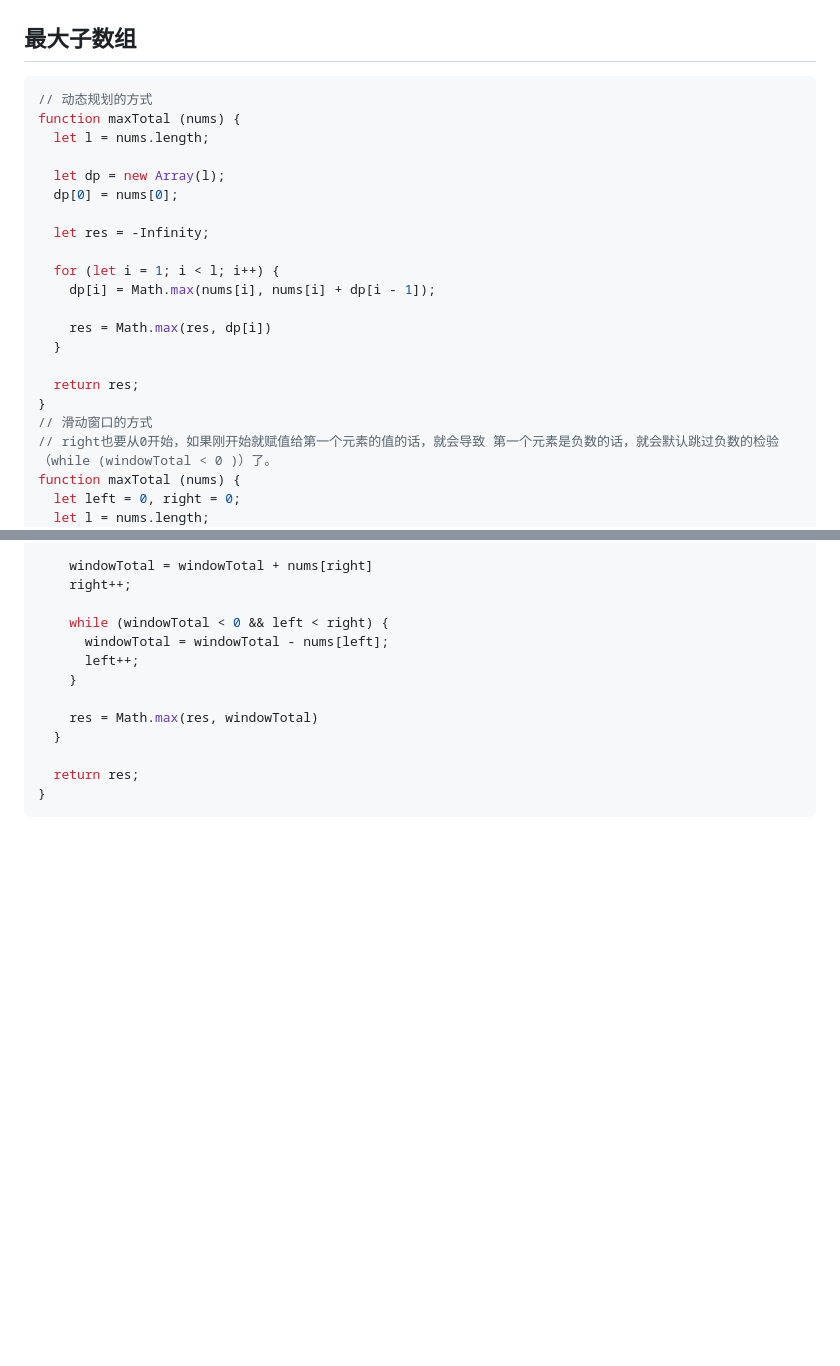
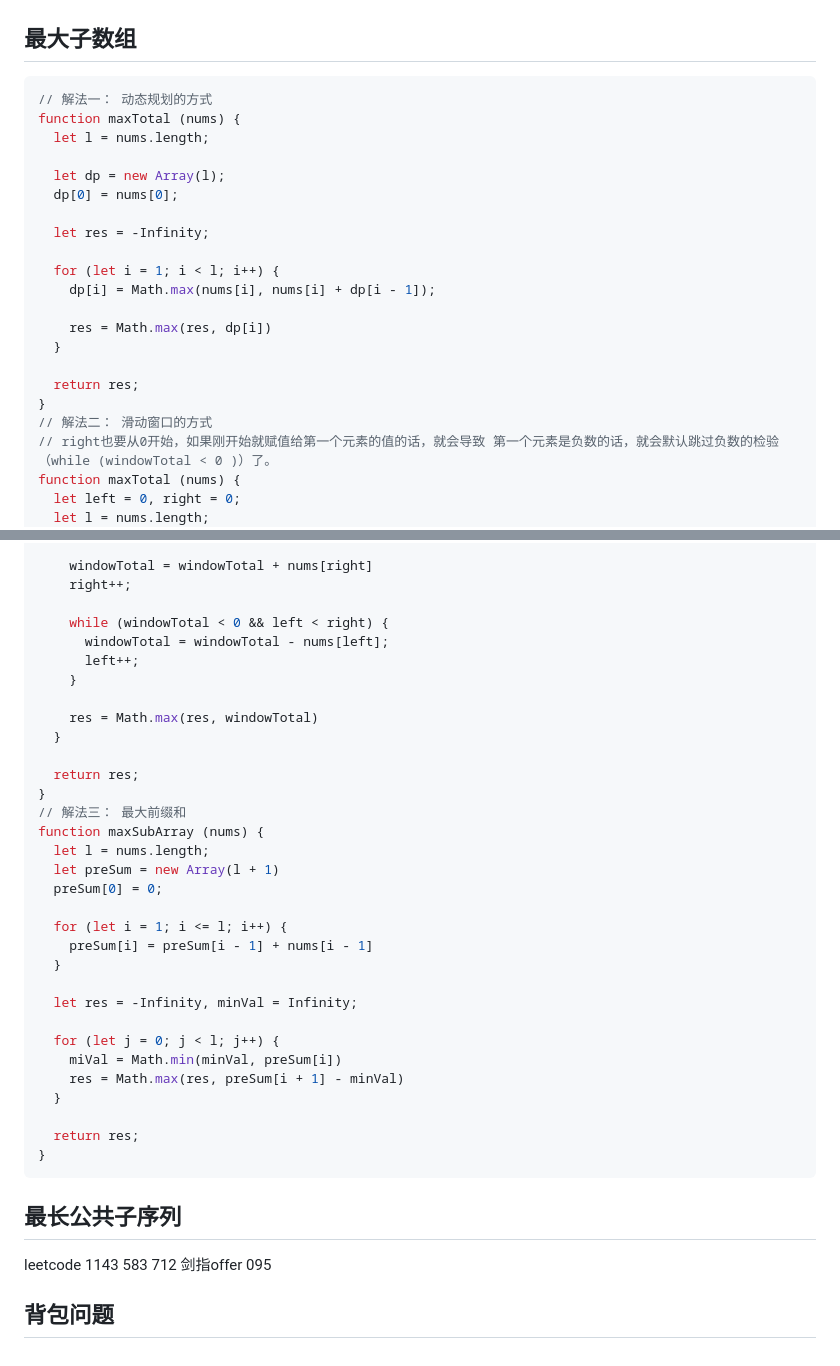
Before and after one commit to KikiTsin/learn, a Markdown page: 算法/动态规划.md, 2 parts joined by grey strips. Rendered like a GitHub page; blank space fills up the shorter version.

Commit message:
feat: dynamic planning

````diff
--- a/算法/动态规划.md
+++ b/算法/动态规划.md
@@ -203,7 +203,7 @@ function minDistance (str1, str2) {
 ## 最大子数组
 
 ```javascript
-// 动态规划的方式
+// 解法一： 动态规划的方式
 function maxTotal (nums) {
   let l = nums.length;
 
@@ -220,7 +220,7 @@ function maxTotal (nums) {
 
   return res;
 }
-// 滑动窗口的方式
+// 解法二： 滑动窗口的方式
 // right也要从0开始，如果刚开始就赋值给第一个元素的值的话，就会导致 第一个元素是负数的话，就会默认跳过负数的检验（while (windowTotal < 0 )）了。
 function maxTotal (nums) {
   let left = 0, right = 0;
@@ -242,4 +242,29 @@ function maxTotal (nums) {
 
   return res;
 }
+// 解法三： 最大前缀和
+function maxSubArray (nums) {
+  let l = nums.length;
+  let preSum = new Array(l + 1)
+  preSum[0] = 0;
+
+  for (let i = 1; i <= l; i++) {
+    preSum[i] = preSum[i - 1] + nums[i - 1]
+  }
+
+  let res = -Infinity, minVal = Infinity;
+
+  for (let j = 0; j < l; j++) {
+    miVal = Math.min(minVal, preSum[i])
+    res = Math.max(res, preSum[i + 1] - minVal)
+  }
+
+  return res;
+}
 ```
+
+## 最长公共子序列
+
+leetcode 1143 583 712 剑指offer 095
+
+## 背包问题
````
